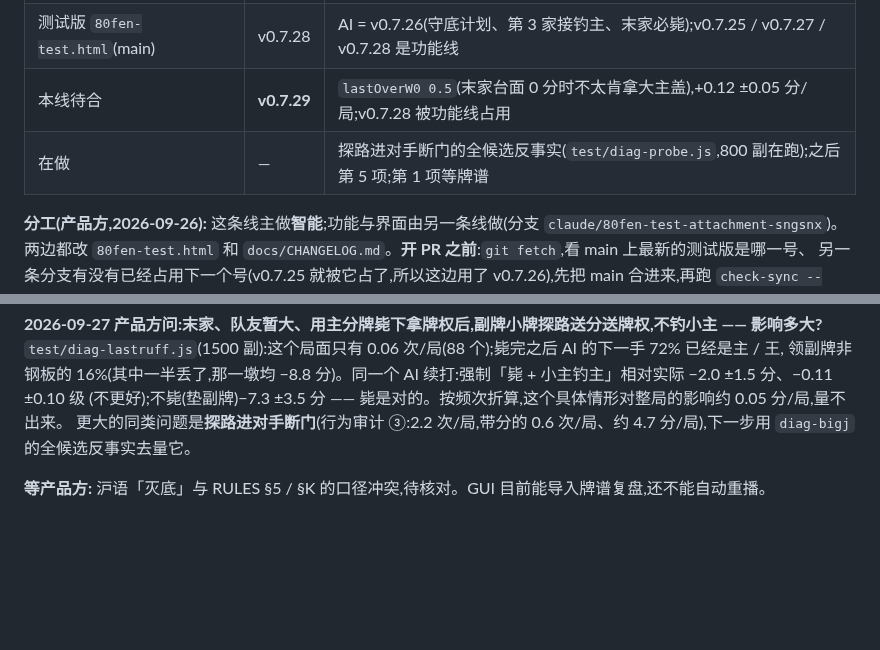
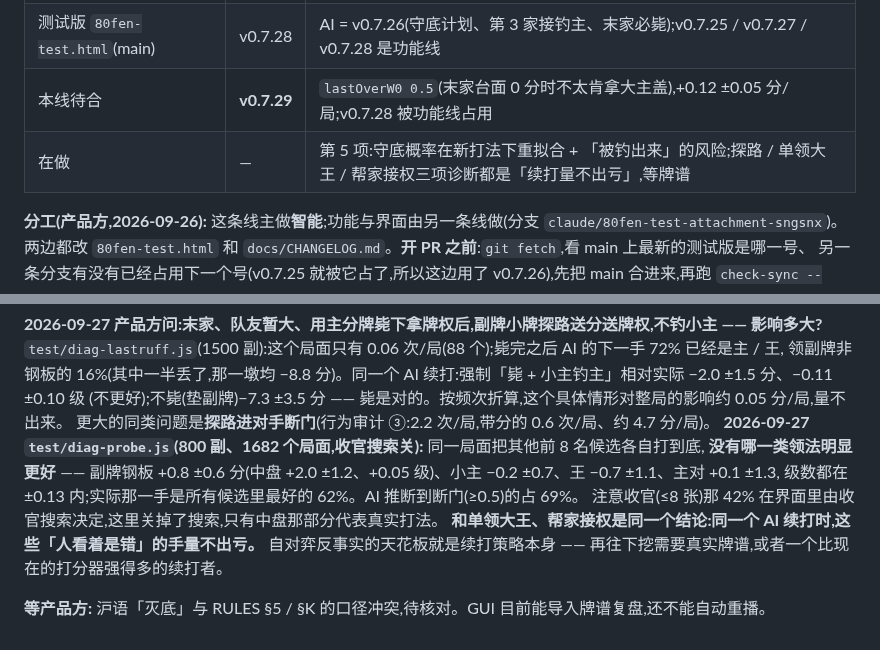
Before and after one commit to ChannonTian/80fen, a Markdown page: docs/notes/ai-progress.md, 2 parts joined by grey strips. Rendered like a GitHub page; blank space fills up the shorter version.

Commit message:
ai-progress:探路进对手断门全候选反事实 —— 没有哪一类领法明显更好(1682 个局面)
Co-Authored-By: Claude Opus 5.5 <noreply@anthropic.com>
Claude-Session: https://claude.ai/code/session_01R3moMxwa2pKhrpckdwppPu

```diff
--- a/docs/notes/ai-progress.md
+++ b/docs/notes/ai-progress.md
@@ -13,7 +13,7 @@
 | 正式版 `index.html` | v0.7.19 | 没有产品方同意不动 |
 | 测试版 `80fen-test.html`(main) | v0.7.28 | AI = v0.7.26(守底计划、第 3 家接钓主、末家必毙);v0.7.25 / v0.7.27 / v0.7.28 是功能线 |
 | 本线待合 | **v0.7.29** | `lastOverW0 0.5`(末家台面 0 分时不太肯拿大主盖),+0.12 ±0.05 分/局;v0.7.28 被功能线占用 |
-| 在做 | — | 探路进对手断门的全候选反事实(`test/diag-probe.js`,800 副在跑);之后第 5 项;第 1 项等牌谱 |
+| 在做 | — | 第 5 项:守底概率在新打法下重拟合 + 「被钓出来」的风险;探路 / 单领大王 / 帮家接权三项诊断都是「续打量不出亏」,等牌谱 |
 
 **分工(产品方,2026-09-26):** 这条线主做**智能**;功能与界面由另一条线做(分支 `claude/80fen-test-attachment-sngsnx`)。
 两边都改 `80fen-test.html` 和 `docs/CHANGELOG.md`。**开 PR 之前**:`git fetch`,看 main 上最新的测试版是哪一号、
@@ -79,6 +79,12 @@
 `test/diag-lastruff.js`(1500 副):这个局面只有 0.06 次/局(88 个);毙完之后 AI 的下一手 72% 已经是主 / 王,
 领副牌非钢板的 16%(其中一半丢了,那一墩均 −8.8 分)。同一个 AI 续打:强制「毙 + 小主钓主」相对实际 −2.0 ±1.5 分、−0.11 ±0.10 级
 (不更好);不毙(垫副牌)−7.3 ±3.5 分 —— 毙是对的。按频次折算,这个具体情形对整局的影响约 0.05 分/局,量不出来。
-更大的同类问题是**探路进对手断门**(行为审计 ③:2.2 次/局,带分的 0.6 次/局、约 4.7 分/局),下一步用 `diag-bigj` 的全候选反事实去量它。
+更大的同类问题是**探路进对手断门**(行为审计 ③:2.2 次/局,带分的 0.6 次/局、约 4.7 分/局)。
+**2026-09-27 `test/diag-probe.js`(800 副、1682 个局面,收官搜索关):** 同一局面把其他前 8 名候选各自打到底,
+**没有哪一类领法明显更好** —— 副牌钢板 +0.8 ±0.6 分(中盘 +2.0 ±1.2、+0.05 级)、小主 −0.2 ±0.7、王 −0.7 ±1.1、主对 +0.1 ±1.3,
+级数都在 ±0.13 内;实际那一手是所有候选里最好的 62%。AI 推断到断门(≥0.5)的占 69%。
+注意收官(≤8 张)那 42% 在界面里由收官搜索决定,这里关掉了搜索,只有中盘那部分代表真实打法。
+**和单领大王、帮家接权是同一个结论:同一个 AI 续打时,这些「人看着是错」的手量不出亏。** 自对弈反事实的天花板就是续打策略本身 ——
+再往下挖需要真实牌谱,或者一个比现在的打分器强得多的续打者。
 
 **等产品方:** 沪语「灭底」与 RULES §5 / §K 的口径冲突,待核对。GUI 目前能导入牌谱复盘,还不能自动重播。
```
